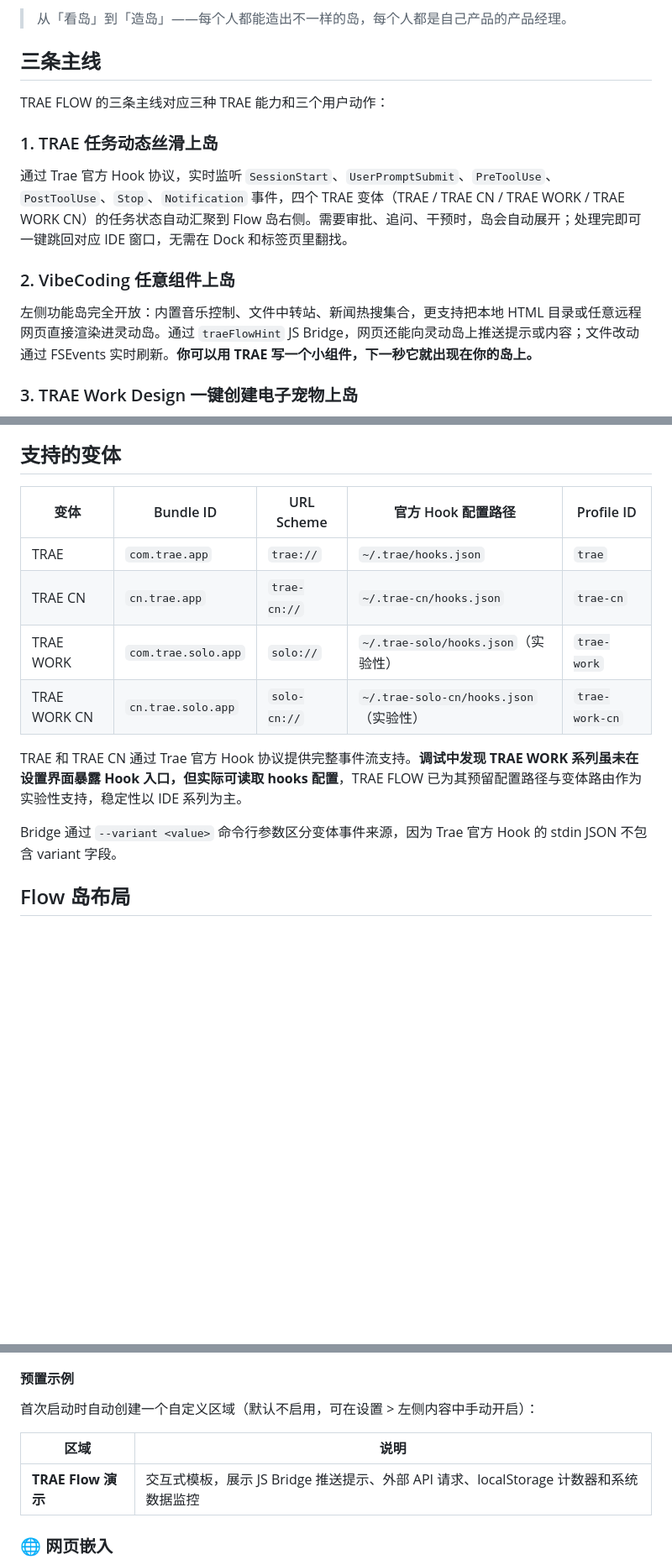
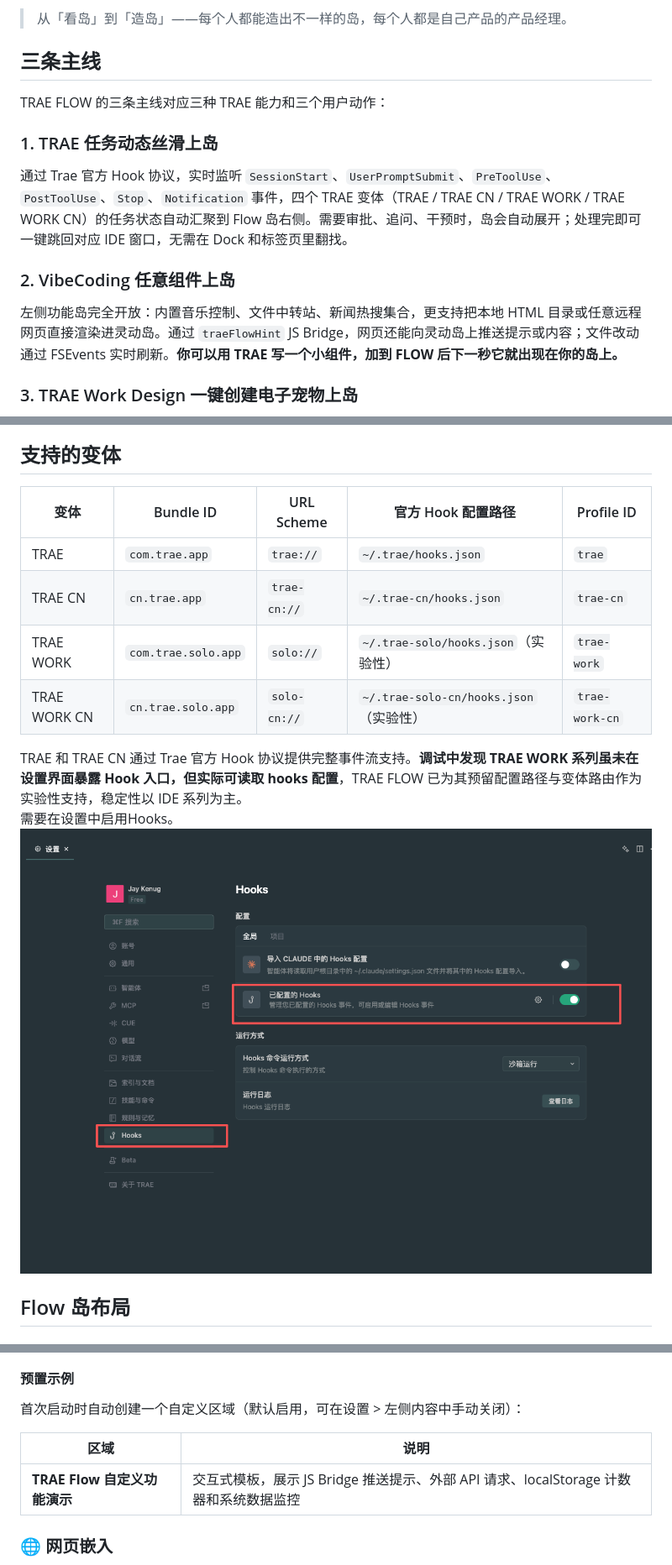
Before and after one commit to ccsonicc333/trae-flow, a Markdown page: README.md, 3 parts joined by grey strips. Shown at 84% size. Rendered like a GitHub page; pictures changed too: docs/images/trae-flow-hooks-on.png (added); blank space fills up the shorter version.

```diff
--- a/README.md
+++ b/README.md
@@ -35,7 +35,6 @@
 
 > 从「看岛」到「造岛」——每个人都能造出不一样的岛，每个人都是自己产品的产品经理。
 
-
 ## 三条主线
 
 TRAE FLOW 的三条主线对应三种 TRAE 能力和三个用户动作：
@@ -46,7 +45,7 @@ TRAE FLOW 的三条主线对应三种 TRAE 能力和三个用户动作：
 
 ### 2. VibeCoding 任意组件上岛
 
-左侧功能岛完全开放：内置音乐控制、文件中转站、新闻热搜集合，更支持把本地 HTML 目录或任意远程网页直接渲染进灵动岛。通过 `traeFlowHint` JS Bridge，网页还能向灵动岛上推送提示或内容；文件改动通过 FSEvents 实时刷新。**你可以用 TRAE 写一个小组件，下一秒它就出现在你的岛上。**
+左侧功能岛完全开放：内置音乐控制、文件中转站、新闻热搜集合，更支持把本地 HTML 目录或任意远程网页直接渲染进灵动岛。通过 `traeFlowHint` JS Bridge，网页还能向灵动岛上推送提示或内容；文件改动通过 FSEvents 实时刷新。**你可以用 TRAE 写一个小组件，加到 FLOW 后下一秒它就出现在你的岛上。**
 
 ### 3. TRAE Work Design 一键创建电子宠物上岛
 
@@ -85,16 +84,16 @@ TRAE FLOW 的三条主线对应三种 TRAE 能力和三个用户动作：
 
 ## 支持的变体
 
-| 变体           | Bundle ID           | URL Scheme   | 官方 Hook 配置路径                          | Profile ID     |
-| ------------ | ------------------- | ------------ | -------------------------------------- | -------------- |
-| TRAE         | `com.trae.app`      | `trae://`    | `~/.trae/hooks.json`                   | `trae`         |
-| TRAE CN      | `cn.trae.app`       | `trae-cn://` | `~/.trae-cn/hooks.json`                | `trae-cn`      |
-| TRAE WORK    | `com.trae.solo.app` | `solo://`    | `~/.trae-solo/hooks.json`（实验性）         | `trae-work`    |
-| TRAE WORK CN | `cn.trae.solo.app`  | `solo-cn://` | `~/.trae-solo-cn/hooks.json`（实验性）      | `trae-work-cn` |
+| 变体           | Bundle ID           | URL Scheme   | 官方 Hook 配置路径                      | Profile ID     |
+| ------------ | ------------------- | ------------ | --------------------------------- | -------------- |
+| TRAE         | `com.trae.app`      | `trae://`    | `~/.trae/hooks.json`              | `trae`         |
+| TRAE CN      | `cn.trae.app`       | `trae-cn://` | `~/.trae-cn/hooks.json`           | `trae-cn`      |
+| TRAE WORK    | `com.trae.solo.app` | `solo://`    | `~/.trae-solo/hooks.json`（实验性）    | `trae-work`    |
+| TRAE WORK CN | `cn.trae.solo.app`  | `solo-cn://` | `~/.trae-solo-cn/hooks.json`（实验性） | `trae-work-cn` |
 
-TRAE 和 TRAE CN 通过 Trae 官方 Hook 协议提供完整事件流支持。**调试中发现 TRAE WORK 系列虽未在设置界面暴露 Hook 入口，但实际可读取 hooks 配置**，TRAE FLOW 已为其预留配置路径与变体路由作为实验性支持，稳定性以 IDE 系列为主。
-
-Bridge 通过 `--variant <value>` 命令行参数区分变体事件来源，因为 Trae 官方 Hook 的 stdin JSON 不包含 variant 字段。
+TRAE 和 TRAE CN 通过 Trae 官方 Hook 协议提供完整事件流支持。**调试中发现 TRAE WORK 系列虽未在设置界面暴露 Hook 入口，但实际可读取 hooks 配置**，TRAE FLOW 已为其预留配置路径与变体路由作为实验性支持，稳定性以 IDE 系列为主。\
+需要在设置中启用Hooks。
+![alt text](docs/images/trae-flow-hooks-on.png)
 
 ## Flow 岛布局
 
@@ -150,11 +148,11 @@ Bridge 通过 `--variant <value>` 命令行参数区分变体事件来源，因
 
 #### 预置示例
 
-首次启动时自动创建一个自定义区域（默认不启用，可在设置 > 左侧内容中手动开启）：
+首次启动时自动创建一个自定义区域（默认启用，可在设置 > 左侧内容中手动关闭）：
 
-| 区域               | 说明                                                        |
-| ---------------- | --------------------------------------------------------- |
-| **TRAE Flow 演示** | 交互式模板，展示 JS Bridge 推送提示、外部 API 请求、localStorage 计数器和系统数据监控 |
+| 区域                    | 说明                                                        |
+| --------------------- | --------------------------------------------------------- |
+| **TRAE Flow 自定义功能演示** | 交互式模板，展示 JS Bridge 推送提示、外部 API 请求、localStorage 计数器和系统数据监控 |
 
 ### 🌐 网页嵌入
 
```
Also changed, not shown: other parts of README.md (+0 -1 lines), AGENTS.md (+7 -6 lines), releases/notes/0.2.4.md (added, +22 -0 lines), 9 other files.
